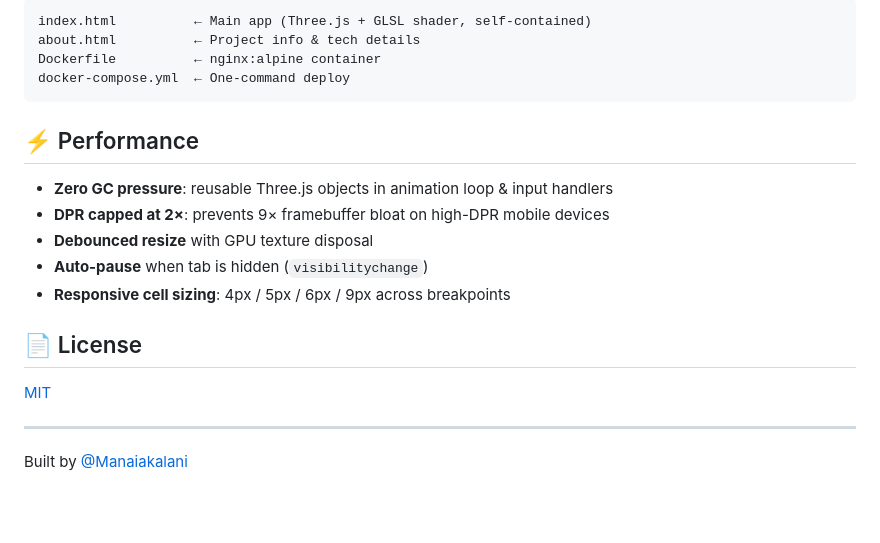
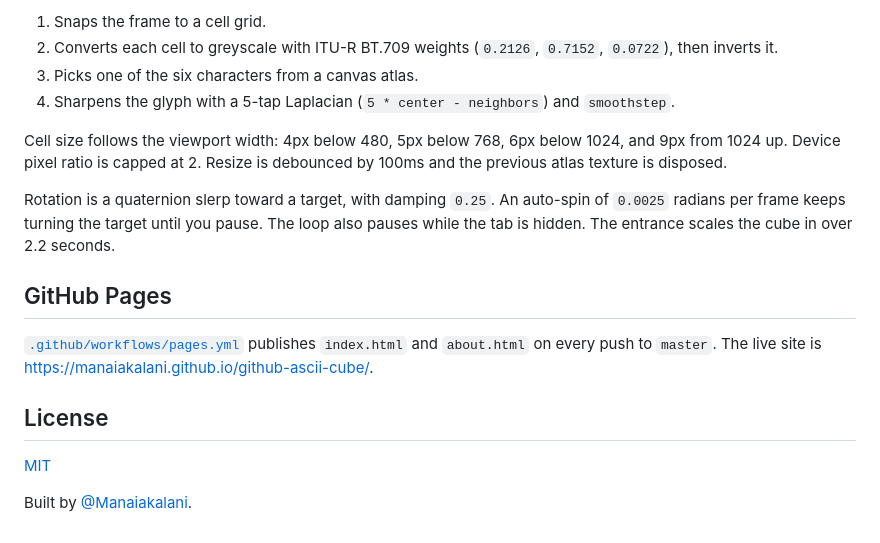
Before and after one commit to Manaiakalani/github-ascii-cube, a Markdown page: README.md, the part around one of its changes. Rendered like a GitHub page; blank space fills up the shorter version.

````diff
--- a/README.md
+++ b/README.md
@@ -85,23 +48,19 @@ Unlike CPU-based ASCII art, this uses a **GPU shader pipeline**:
 
-```
-index.html          ← Main app (Three.js + GLSL shader, self-contained)
-about.html          ← Project info & tech details
-Dockerfile          ← nginx:alpine container
-docker-compose.yml  ← One-command deploy
-```
+1. Snaps the frame to a cell grid.
+2. Converts each cell to greyscale with ITU-R BT.709 weights (`0.2126`, `0.7152`, `0.0722`), then inverts it.
+3. Picks one of the six characters from a canvas atlas.
+4. Sharpens the glyph with a 5-tap Laplacian (`5 * center - neighbors`) and `smoothstep`.
 
-## ⚡ Performance
+Cell size follows the viewport width: 4px below 480, 5px below 768, 6px below 1024, and 9px from 1024 up. Device pixel ratio is capped at 2. Resize is debounced by 100ms and the previous atlas texture is disposed.
 
-- **Zero GC pressure**: reusable Three.js objects in animation loop & input handlers
-- **DPR capped at 2×**: prevents 9× framebuffer bloat on high-DPR mobile devices
-- **Debounced resize** with GPU texture disposal
-- **Auto-pause** when tab is hidden (`visibilitychange`)
-- **Responsive cell sizing**: 4px / 5px / 6px / 9px across breakpoints
+Rotation is a quaternion slerp toward a target, with damping `0.25`. An auto-spin of `0.0025` radians per frame keeps turning the target until you pause. The loop also pauses while the tab is hidden. The entrance scales the cube in over 2.2 seconds.
 
-## 📄 License
+## GitHub Pages
+
+[`.github/workflows/pages.yml`](.github/workflows/pages.yml) publishes `index.html` and `about.html` on every push to `master`. The live site is https://manaiakalani.github.io/github-ascii-cube/.
+
+## License
 
 [MIT](LICENSE)
 
----
-
-Built by [@Manaiakalani](https://github.com/Manaiakalani)
+Built by [@Manaiakalani](https://github.com/Manaiakalani).
````
Also changed, not shown: other parts of README.md (+28 -65 lines), docs/screenshot.png (added), 1 other file.
